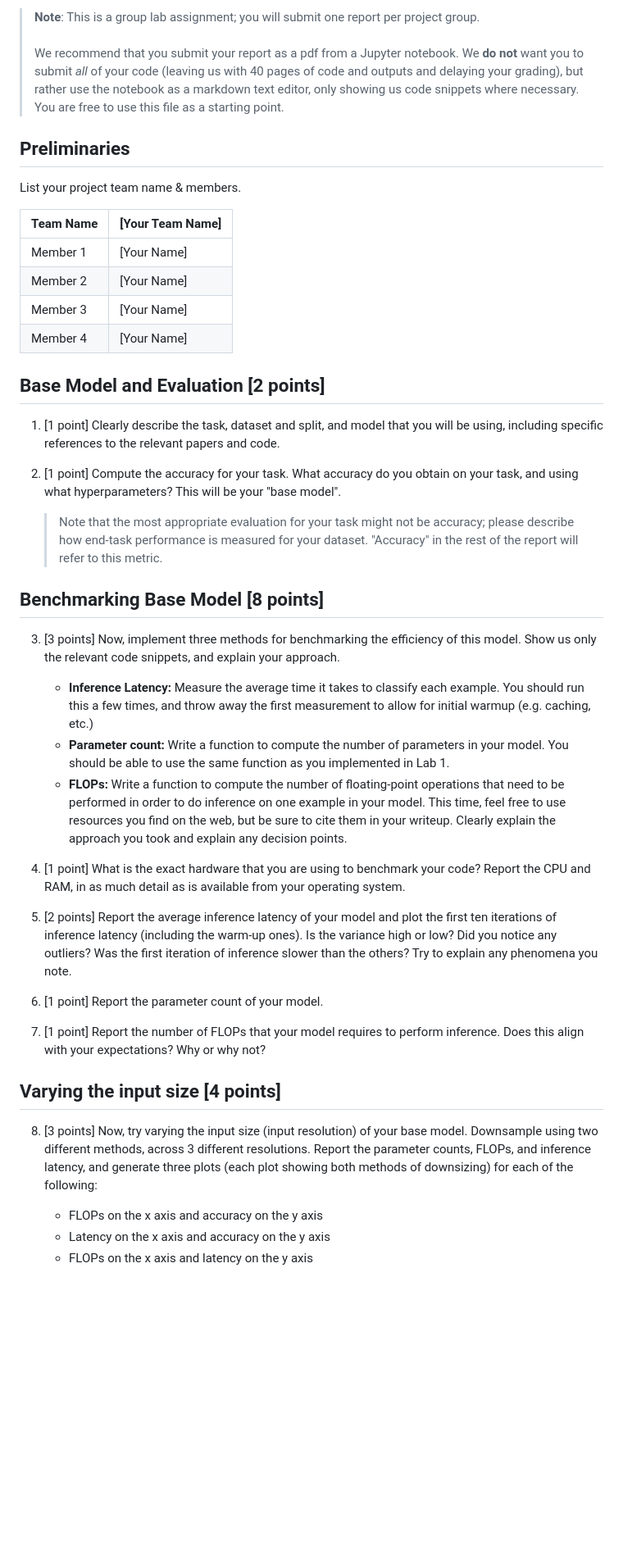
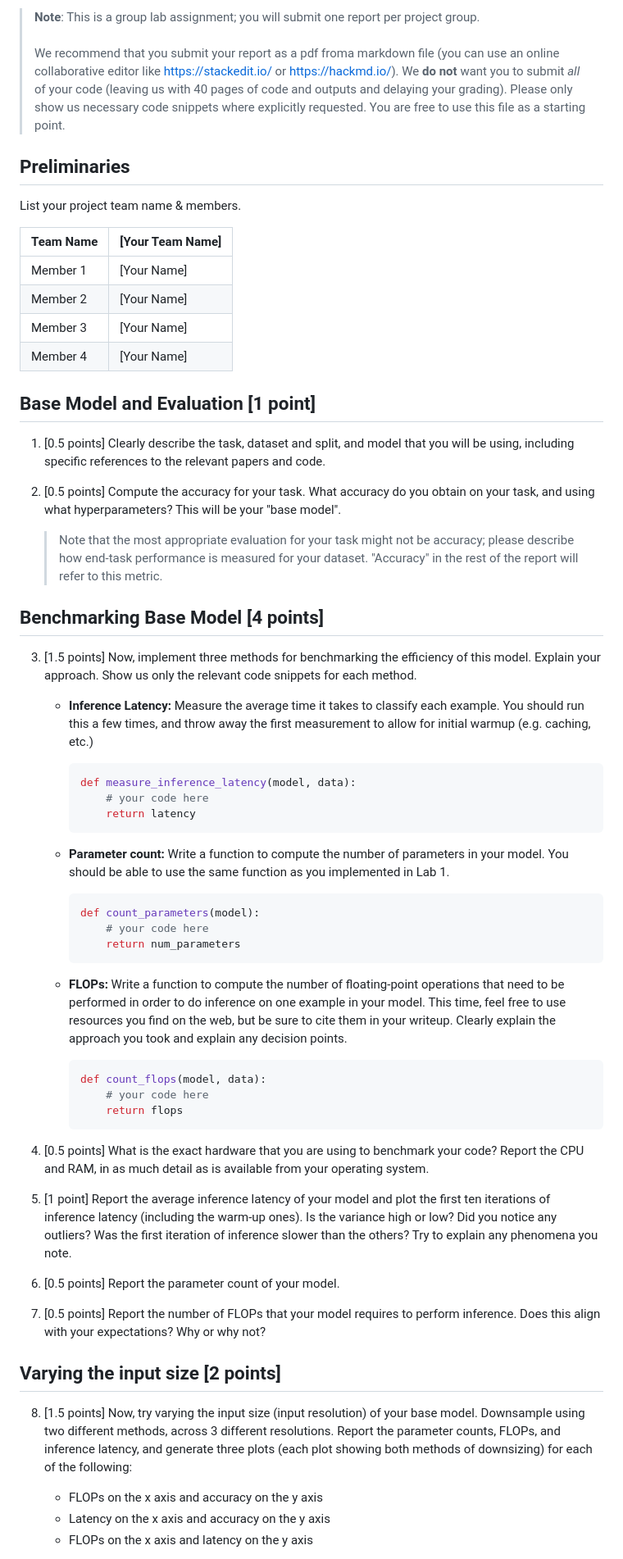
Before and after one commit to cmu-odml/cmu-odml.github.io, a Markdown page: labs/02_model_data.md, the part around one of its changes. Shown at 82% size. GitHub-like rendering; blank space fills up the shorter version.

Commit message:
Points add up to 10, code snippet placeholders

````diff
--- a/labs/02_model_data.md
+++ b/labs/02_model_data.md
@@ -15,7 +15,7 @@ The main goals of this exercise are:
 
 > **Note**: This is a group lab assignment; you will submit one report per project group.
 <br><br>
-We recommend that you submit your report as a pdf from a Jupyter notebook. We **do not** want you to submit _all_ of your code (leaving us with 40 pages of code and outputs and delaying your grading), but rather use the notebook as a markdown text editor, only showing us code snippets where necessary. You are free to use this file as a starting point.
+We recommend that you submit your report as a pdf froma markdown file (you can use an online collaborative editor like https://stackedit.io/ or https://hackmd.io/). We **do not** want you to submit _all_ of your code (leaving us with 40 pages of code and outputs and delaying your grading). Please only show us necessary code snippets where explicitly requested. You are free to use this file as a starting point.
 
 Preliminaries
 ----
@@ -30,37 +30,58 @@ List your project team name & members.
 | Member 4  | [Your Name]      |
 
 
-Base Model and Evaluation [2 points]
+Base Model and Evaluation [1 point]
 ----
 
-1. [1 point] Clearly describe the task, dataset and split, and model that you will be using, including specific references to the relevant papers and code.
+1. [0.5 points] Clearly describe the task, dataset and split, and model that you will be using, including specific references to the relevant papers and code.
 
-1. [1 point] Compute the accuracy for your task. What accuracy do you obtain on your task, and using what hyperparameters? This will be your "base model".
+1. [0.5 points] Compute the accuracy for your task. What accuracy do you obtain on your task, and using what hyperparameters? This will be your "base model".
 
     > Note that the most appropriate evaluation for your task might not be accuracy; please describe how end-task performance is measured for your dataset. "Accuracy" in the rest of the report will refer to this metric.
 
 
 
-Benchmarking Base Model [8 points]
+Benchmarking Base Model [4 points]
 ----
 
-3. [3 points] Now, implement three methods for benchmarking the efficiency of this model. Show us only the relevant code snippets, and explain your approach.
+3. [1.5 points] Now, implement three methods for benchmarking the efficiency of this model. Explain your approach. Show us only the relevant code snippets for each method.
+
     - **Inference Latency:** Measure the average time it takes to classify each example. You should run this a few times, and throw away the first measurement to allow for initial warmup (e.g. caching, etc.)
+
+        ```python
+        def measure_inference_latency(model, data):
+            # your code here
+            return latency
+        ```
+
     - **Parameter count:** Write a function to compute the number of parameters in your model. You should be able to use the same function as you implemented in Lab 1.
+
+        ```python
+        def count_parameters(model):
+            # your code here
+            return num_parameters
+        ```
+
     - **FLOPs:** Write a function to compute the number of floating-point operations that need to be performed in order to do inference on one example in your model. This time, feel free to use resources you find on the web, but be sure to cite them in your writeup. Clearly explain the approach you took and explain any decision points.
 
-4. [1 point] What is the exact hardware that you are using to benchmark your code? Report the CPU and RAM, in as much detail as is available from your operating system.
+        ```python
+        def count_flops(model, data):
+            # your code here
+            return flops
+        ```
 
-5. [2 points] Report the average inference latency of your model and plot the first ten iterations of inference latency (including the warm-up ones). Is the variance high or low? Did you notice any outliers? Was the first iteration of inference slower than the others? Try to explain any phenomena you note.
+4. [0.5 points] What is the exact hardware that you are using to benchmark your code? Report the CPU and RAM, in as much detail as is available from your operating system.
 
-6. [1 point] Report the parameter count of your model.
+5. [1 point] Report the average inference latency of your model and plot the first ten iterations of inference latency (including the warm-up ones). Is the variance high or low? Did you notice any outliers? Was the first iteration of inference slower than the others? Try to explain any phenomena you note.
 
-7. [1 point] Report the number of FLOPs that your model requires to perform inference. Does this align with your expectations? Why or why not?
+6. [0.5 points] Report the parameter count of your model.
 
-Varying the input size [4 points]
+7. [0.5 points] Report the number of FLOPs that your model requires to perform inference. Does this align with your expectations? Why or why not?
+
+Varying the input size [2 points]
 ----
 
-8. [3 points] Now, try varying the input size (input resolution) of your base model. Downsample using two different methods, across 3 different resolutions. Report the parameter counts, FLOPs, and inference latency, and generate three plots (each plot showing both methods of downsizing) for each of the following:
+8. [1.5 points] Now, try varying the input size (input resolution) of your base model. Downsample using two different methods, across 3 different resolutions. Report the parameter counts, FLOPs, and inference latency, and generate three plots (each plot showing both methods of downsizing) for each of the following:
 
     - FLOPs on the x axis and accuracy on the y axis
     - Latency on the x axis and accuracy on the y axis
````
Also changed, not shown: other parts of labs/02_model_data.md (+11 -11 lines).
